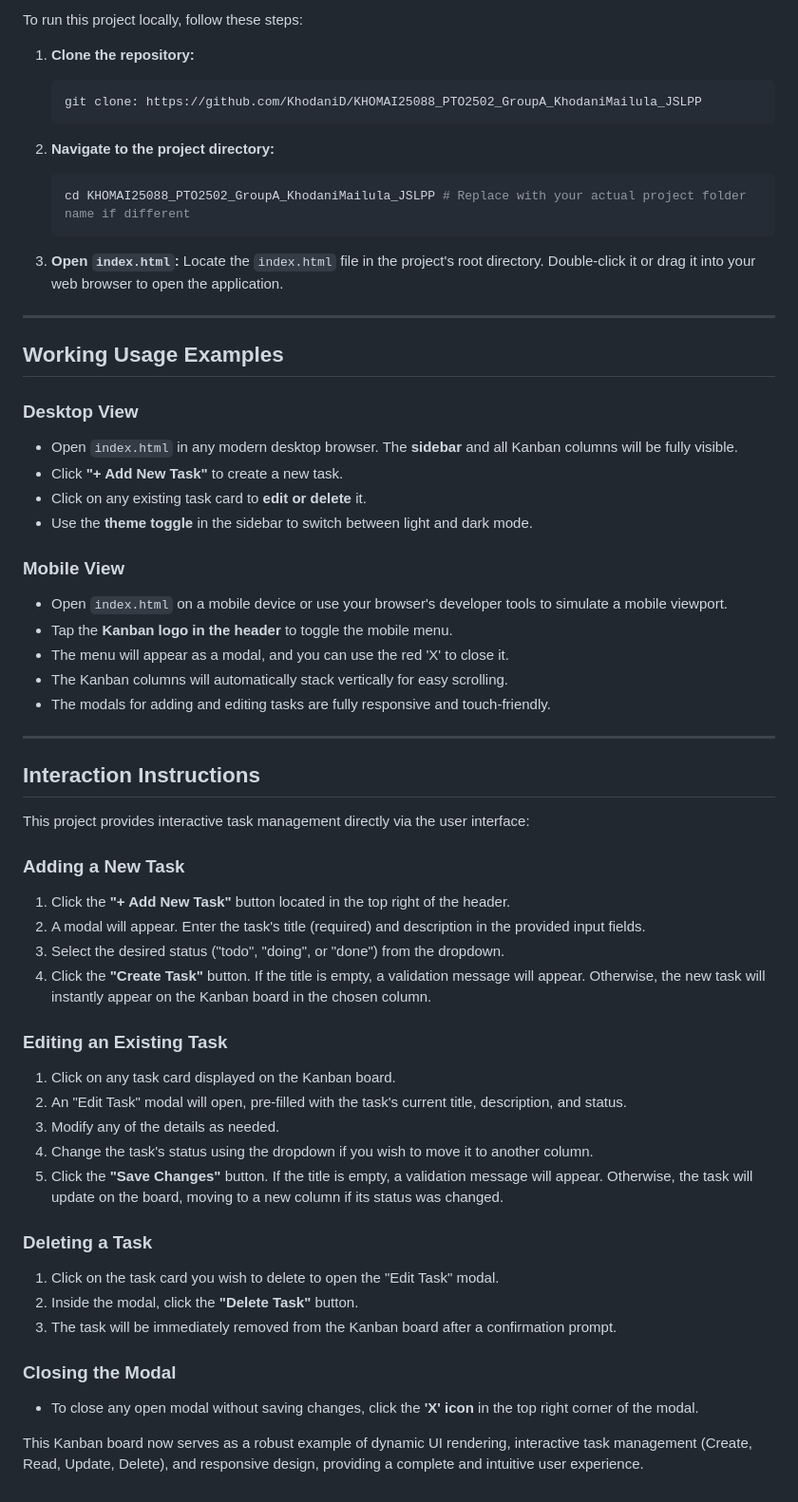
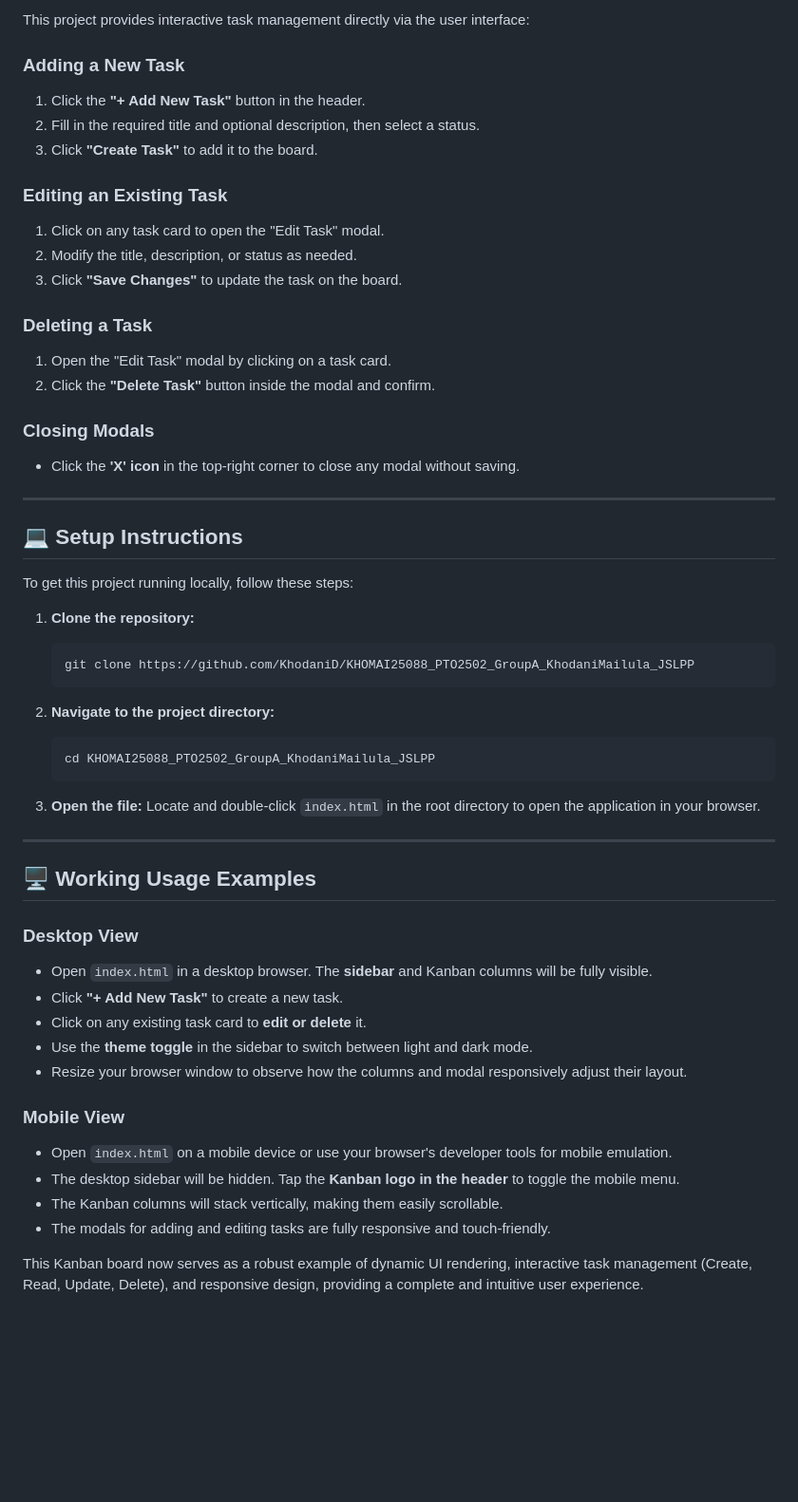
Before and after one commit to KhodaniD/KHOMAI25088_PTO2502_GroupA_KhodaniMailula_JSLPP, a Markdown page: README.md, the part around one of its changes. Shown at 95% size. GitHub-like rendering; blank space fills up the shorter version.

````diff
--- a/README.md
+++ b/README.md
@@ -52,64 +58,57 @@ This is a fully functional, responsive Kanban board web application designed to
 
-To run this project locally, follow these steps:
+This project provides interactive task management directly via the user interface:
+
+### Adding a New Task
+1.  Click the **"+ Add New Task"** button in the header.
+2.  Fill in the required title and optional description, then select a status.
+3.  Click **"Create Task"** to add it to the board.
+
+### Editing an Existing Task
+1.  Click on any task card to open the "Edit Task" modal.
+2.  Modify the title, description, or status as needed.
+3.  Click **"Save Changes"** to update the task on the board.
+
+### Deleting a Task
+1.  Open the "Edit Task" modal by clicking on a task card.
+2.  Click the **"Delete Task"** button inside the modal and confirm.
+
+### Closing Modals
+* Click the **'X' icon** in the top-right corner to close any modal without saving.
+
+---
+
+## 💻 Setup Instructions
+
+To get this project running locally, follow these steps:
 
 1.  **Clone the repository:**
     ```bash
-    git clone: https://github.com/KhodaniD/KHOMAI25088_PTO2502_GroupA_KhodaniMailula_JSLPP
+    git clone https://github.com/KhodaniD/KHOMAI25088_PTO2502_GroupA_KhodaniMailula_JSLPP
     ```
 
 2.  **Navigate to the project directory:**
     ```bash
-    cd KHOMAI25088_PTO2502_GroupA_KhodaniMailula_JSLPP # Replace with your actual project folder name if different
+    cd KHOMAI25088_PTO2502_GroupA_KhodaniMailula_JSLPP
     ```
 
-3.  **Open `index.html`:**
-    Locate the `index.html` file in the project's root directory. Double-click it or drag it into your web browser to open the application.
-
+3.  **Open the file:**
+    Locate and double-click `index.html` in the root directory to open the application in your browser.
 
 ---
 
-## Working Usage Examples
+## 🖥️ Working Usage Examples
 
 ### Desktop View
-
-* Open `index.html` in any modern desktop browser. The **sidebar** and all Kanban columns will be fully visible.
+* Open `index.html` in a desktop browser. The **sidebar** and Kanban columns will be fully visible.
 * Click **"+ Add New Task"** to create a new task.
 * Click on any existing task card to **edit or delete** it.
 * Use the **theme toggle** in the sidebar to switch between light and dark mode.
+* Resize your browser window to observe how the columns and modal responsively adjust their layout.
 
 ### Mobile View
-
-* Open `index.html` on a mobile device or use your browser's developer tools to simulate a mobile viewport.
-* Tap the **Kanban logo in the header** to toggle the mobile menu.
-* The menu will appear as a modal, and you can use the red 'X' to close it.
-* The Kanban columns will automatically stack vertically for easy scrolling.
+* Open `index.html` on a mobile device or use your browser's developer tools for mobile emulation.
+* The desktop sidebar will be hidden. Tap the **Kanban logo in the header** to toggle the mobile menu.
+* The Kanban columns will stack vertically, making them easily scrollable.
 * The modals for adding and editing tasks are fully responsive and touch-friendly.
 
----
-
-## Interaction Instructions
-
-This project provides interactive task management directly via the user interface:
-
-### Adding a New Task
-1.  Click the **"+ Add New Task"** button located in the top right of the header.
-2.  A modal will appear. Enter the task's title (required) and description in the provided input fields.
-3.  Select the desired status ("todo", "doing", or "done") from the dropdown.
-4.  Click the **"Create Task"** button. If the title is empty, a validation message will appear. Otherwise, the new task will instantly appear on the Kanban board in the chosen column.
-
-### Editing an Existing Task
-1.  Click on any task card displayed on the Kanban board.
-2.  An "Edit Task" modal will open, pre-filled with the task's current title, description, and status.
-3.  Modify any of the details as needed.
-4.  Change the task's status using the dropdown if you wish to move it to another column.
-5.  Click the **"Save Changes"** button. If the title is empty, a validation message will appear. Otherwise, the task will update on the board, moving to a new column if its status was changed.
-
-### Deleting a Task
-1.  Click on the task card you wish to delete to open the "Edit Task" modal.
-2.  Inside the modal, click the **"Delete Task"** button.
-3.  The task will be immediately removed from the Kanban board after a confirmation prompt.
-
-### Closing the Modal
-* To close any open modal without saving changes, click the **'X' icon** in the top right corner of the modal.
-
 This Kanban board now serves as a robust example of dynamic UI rendering, interactive task management (Create, Read, Update, Delete), and responsive design, providing a complete and intuitive user experience.
````
Also changed, not shown: other parts of README.md (+25 -19 lines).
